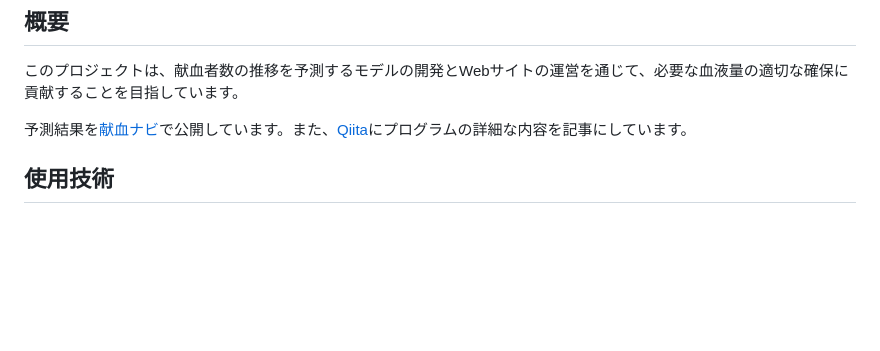
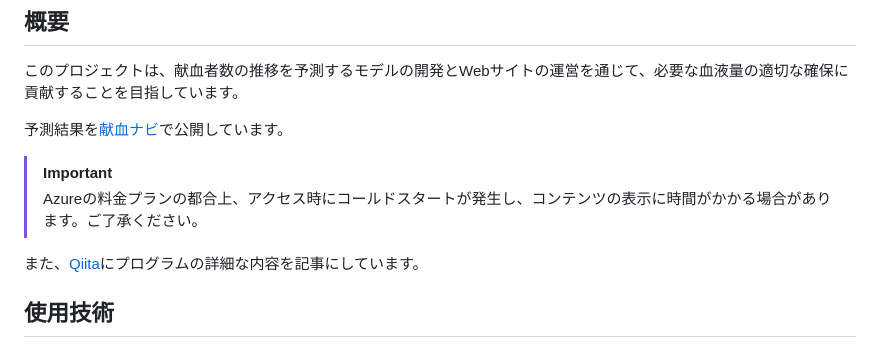
Before and after one commit to 5522079/kenketsu-navi, a Markdown page: README.md, the part around one of its changes. GitHub-like rendering; blank space fills up the shorter version.

```diff
--- a/README.md
+++ b/README.md
@@ -6,7 +6,13 @@
 
 このプロジェクトは、献血者数の推移を予測するモデルの開発とWebサイトの運営を通じて、必要な血液量の適切な確保に貢献することを目指しています。
 
-予測結果を[献血ナビ](https://kenketsu-navi-bvf7hwdne8gyaqav.japaneast-01.azurewebsites.net/)で公開しています。また、[Qiita](https://qiita.com/5522079/items/8a6b0ceac8d81f053ca1)にプログラムの詳細な内容を記事にしています。<br>
+予測結果を[献血ナビ](https://kenketsu-navi-bvf7hwdne8gyaqav.japaneast-01.azurewebsites.net/)で公開しています。
+
+> [!IMPORTANT]
+> Azureの料金プランの都合上、アクセス時にコールドスタートが発生し、コンテンツの表示に時間がかかる場合があります。ご了承ください。
+
+また、[Qiita](https://qiita.com/5522079/items/8a6b0ceac8d81f053ca1)にプログラムの詳細な内容を記事にしています。<br>
+
 
 ## 使用技術
 <p style="display: inline">
```
Also changed, not shown: other parts of README.md (+3 -3 lines).
